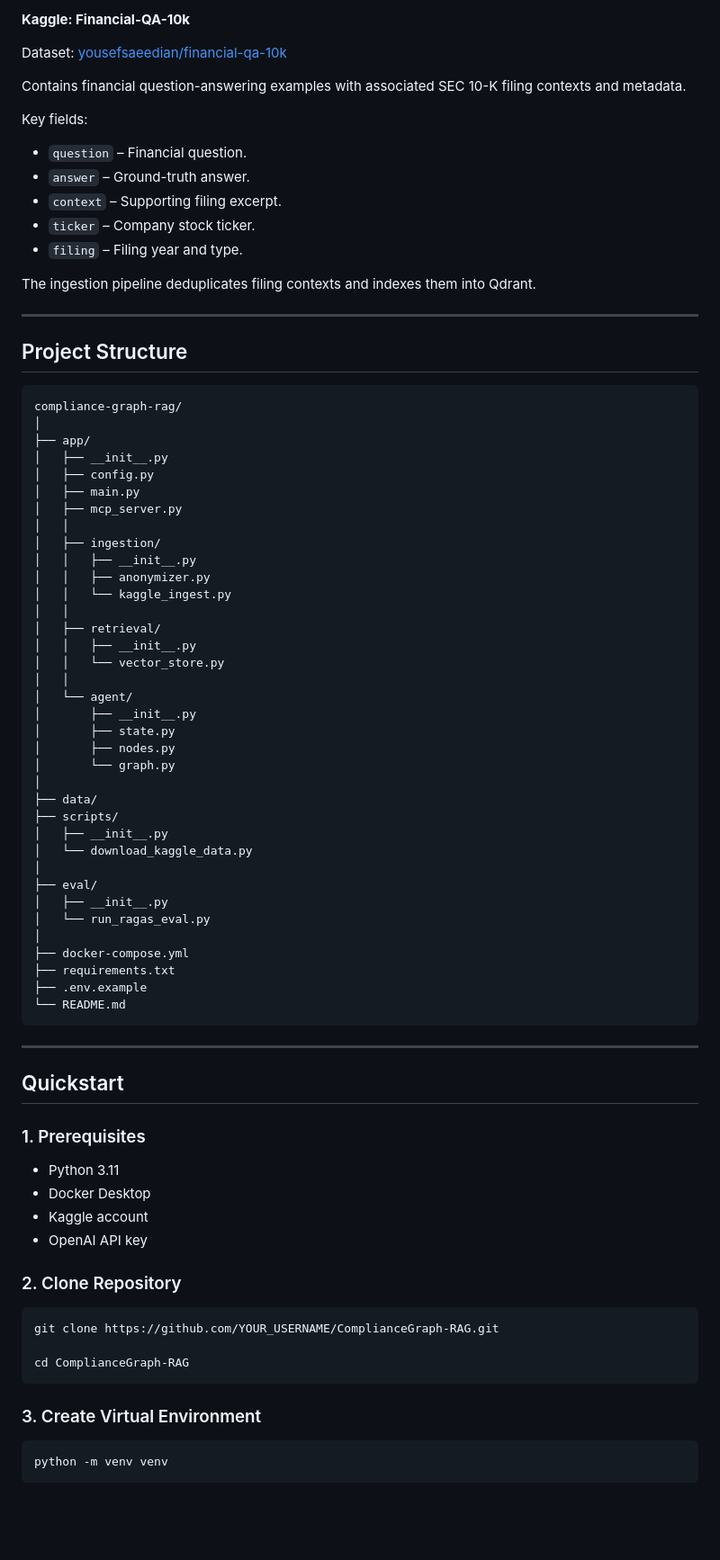
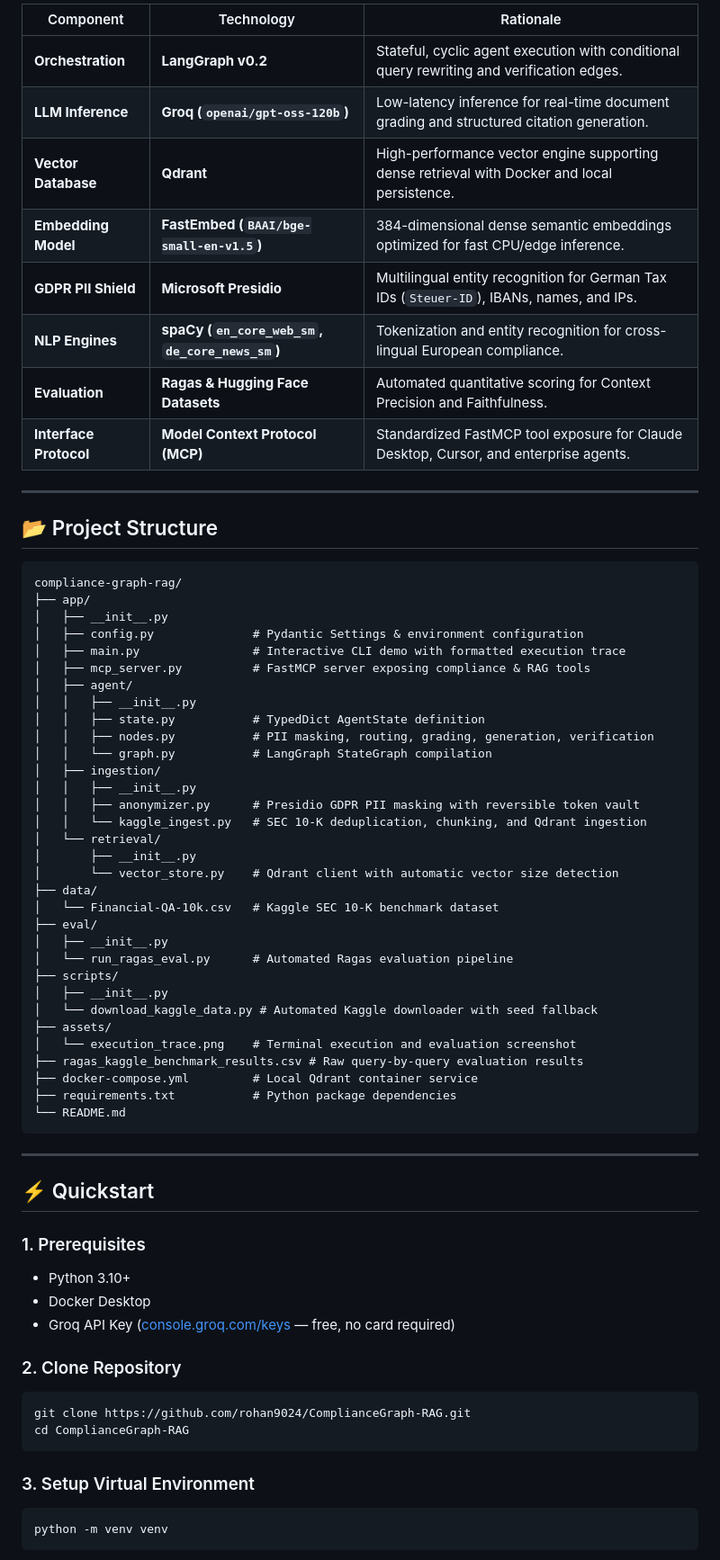
Before and after one commit to rohan9024/ComplianceGraph-RAG, a Markdown page: README.md, the part around one of its changes. Shown at 90% size. Rendered like a GitHub page; blank space fills up the shorter version.

````diff
--- a/README.md
+++ b/README.md
@@ -152,84 +153,70 @@ The complete evaluation output is saved in:
 
-**Kaggle: Financial-QA-10k**
-
-Dataset: [yousefsaeedian/financial-qa-10k](https://www.kaggle.com/datasets/yousefsaeedian/financial-qa-10k)
-
-Contains financial question-answering examples with associated SEC 10-K filing contexts and metadata.
-
-Key fields:
-
-- `question` – Financial question.
-- `answer` – Ground-truth answer.
-- `context` – Supporting filing excerpt.
-- `ticker` – Company stock ticker.
-- `filing` – Filing year and type.
-
-The ingestion pipeline deduplicates filing contexts and indexes them into Qdrant.
+| Component | Technology | Rationale |
+|---|---|---|
+| **Orchestration** | **LangGraph v0.2** | Stateful, cyclic agent execution with conditional query rewriting and verification edges. |
+| **LLM Inference** | **Groq (`openai/gpt-oss-120b`)** | Low-latency inference for real-time document grading and structured citation generation. |
+| **Vector Database** | **Qdrant** | High-performance vector engine supporting dense retrieval with Docker and local persistence. |
+| **Embedding Model** | **FastEmbed (`BAAI/bge-small-en-v1.5`)** | 384-dimensional dense semantic embeddings optimized for fast CPU/edge inference. |
+| **GDPR PII Shield** | **Microsoft Presidio** | Multilingual entity recognition for German Tax IDs (`Steuer-ID`), IBANs, names, and IPs. |
+| **NLP Engines** | **spaCy (`en_core_web_sm`, `de_core_news_sm`)** | Tokenization and entity recognition for cross-lingual European compliance. |
+| **Evaluation** | **Ragas & Hugging Face Datasets** | Automated quantitative scoring for Context Precision and Faithfulness. |
+| **Interface Protocol**| **Model Context Protocol (MCP)** | Standardized FastMCP tool exposure for Claude Desktop, Cursor, and enterprise agents. |
 
 ---
 
-## Project Structure
+## 📂 Project Structure
 
 ```text
 compliance-graph-rag/
-│
 ├── app/
 │   ├── __init__.py
-│   ├── config.py
-│   ├── main.py
-│   ├── mcp_server.py
-│   │
+│   ├── config.py              # Pydantic Settings & environment configuration
+│   ├── main.py                # Interactive CLI demo with formatted execution trace
+│   ├── mcp_server.py          # FastMCP server exposing compliance & RAG tools
+│   ├── agent/
+│   │   ├── __init__.py
+│   │   ├── state.py           # TypedDict AgentState definition
+│   │   ├── nodes.py           # PII masking, routing, grading, generation, verification
+│   │   └── graph.py           # LangGraph StateGraph compilation
 │   ├── ingestion/
 │   │   ├── __init__.py
-│   │   ├── anonymizer.py
-│   │   └── kaggle_ingest.py
-│   │
-│   ├── retrieval/
-│   │   ├── __init__.py
-│   │   └── vector_store.py
-│   │
-│   └── agent/
+│   │   ├── anonymizer.py      # Presidio GDPR PII masking with reversible token vault
+│   │   └── kaggle_ingest.py   # SEC 10-K deduplication, chunking, and Qdrant ingestion
+│   └── retrieval/
 │       ├── __init__.py
-│       ├── state.py
-│       ├── nodes.py
-│       └── graph.py
-│
+│       └── vector_store.py    # Qdrant client with automatic vector size detection
 ├── data/
+│   └── Financial-QA-10k.csv   # Kaggle SEC 10-K benchmark dataset
+├── eval/
+│   ├── __init__.py
+│   └── run_ragas_eval.py      # Automated Ragas evaluation pipeline
 ├── scripts/
 │   ├── __init__.py
-│   └── download_kaggle_data.py
-│
-├── eval/
-│   ├── __init__.py
-│   └── run_ragas_eval.py
-│
-├── docker-compose.yml
-├── requirements.txt
-├── .env.example
+│   └── download_kaggle_data.py # Automated Kaggle downloader with seed fallback
+├── assets/
+│   └── execution_trace.png    # Terminal execution and evaluation screenshot
+├── ragas_kaggle_benchmark_results.csv # Raw query-by-query evaluation results
+├── docker-compose.yml         # Local Qdrant container service
+├── requirements.txt           # Python package dependencies
 └── README.md
 ```
 
 ---
 
-## Quickstart
+## ⚡ Quickstart
 
 ### 1. Prerequisites
-
-- Python 3.11
+- Python 3.10+
 - Docker Desktop
-- Kaggle account
-- OpenAI API key
+- Groq API Key ([console.groq.com/keys](https://console.groq.com/keys) — free, no card required)
 
 ### 2. Clone Repository
-
 ```bash
-git clone https://github.com/YOUR_USERNAME/ComplianceGraph-RAG.git
-
+git clone https://github.com/rohan9024/ComplianceGraph-RAG.git
 cd ComplianceGraph-RAG
 ```
 
-### 3. Create Virtual Environment
-
+### 3. Setup Virtual Environment
 ```bash
 python -m venv venv
 ```
````
Also changed, not shown: other parts of README.md (+155 -216 lines), assets/execution_trace.png (added), 1 other file.
